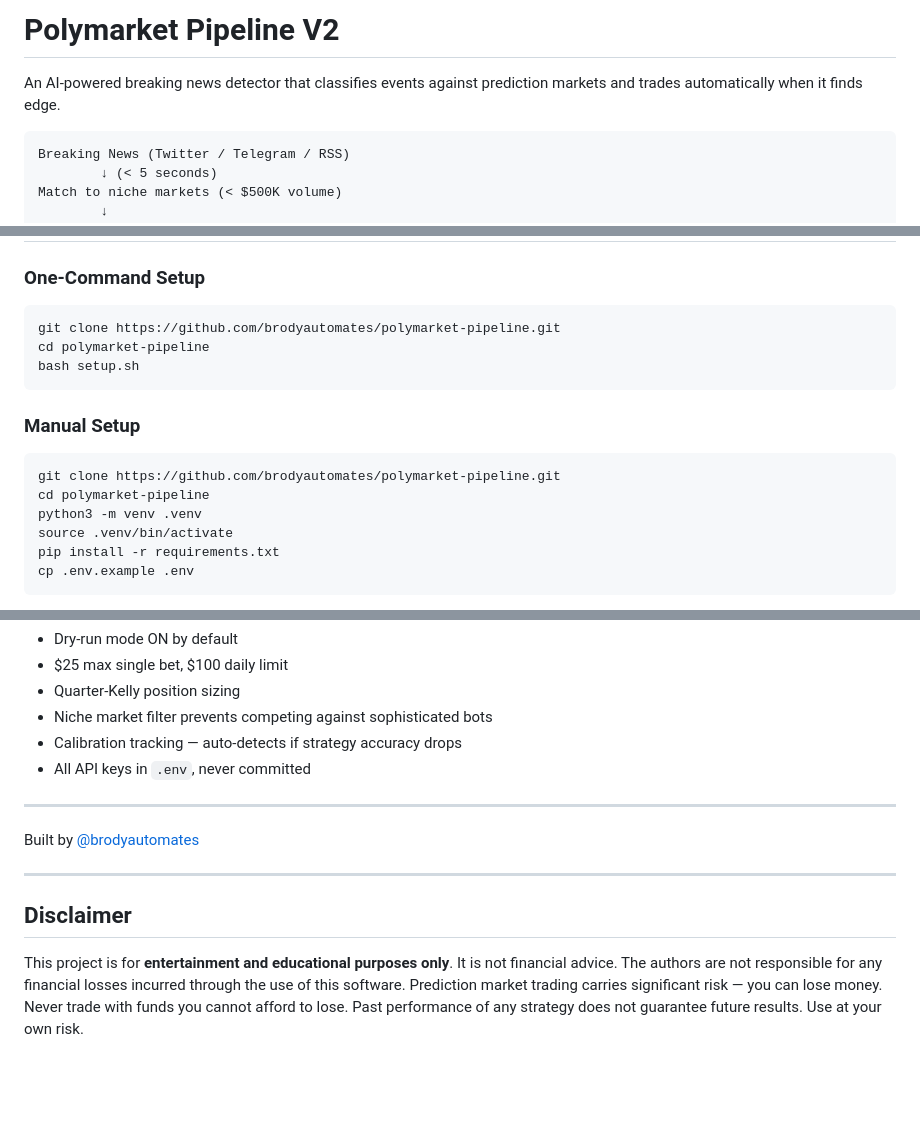
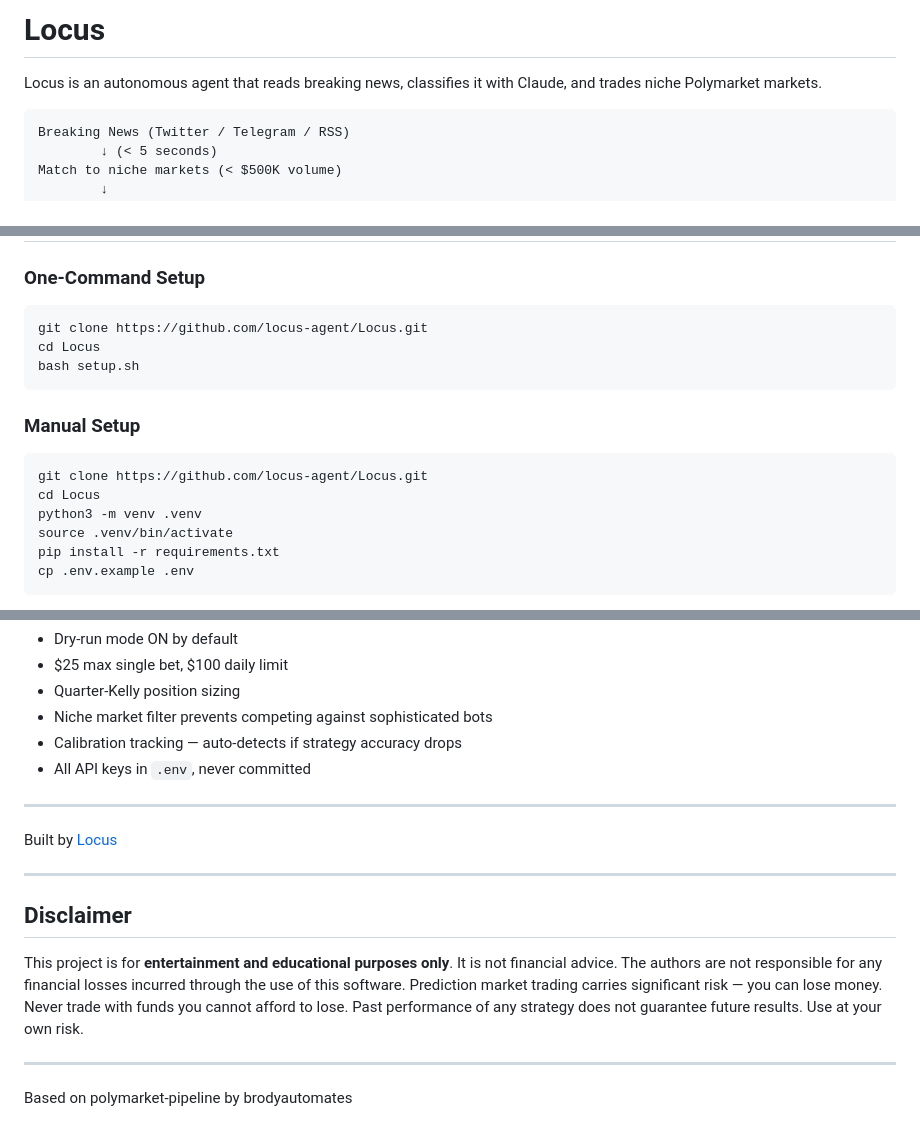
Before and after one commit to locus-agent/Locus, a Markdown page: README.md, 3 parts joined by grey strips. Rendered like a GitHub page; blank space fills up the shorter version.

Commit message:
Rebrand README from Polymarket Pipeline to Locus
Update project name, repo URLs, and intro to reflect the Locus rebrand
at github.com/locus-agent/Locus, while keeping attribution to the
original polymarket-pipeline by brodyautomates.

Co-Authored-By: Claude Sonnet 4.6 <noreply@anthropic.com>

````diff
--- a/README.md
+++ b/README.md
@@ -1,6 +1,6 @@
-# Polymarket Pipeline V2
+# Locus
 
-An AI-powered breaking news detector that classifies events against prediction markets and trades automatically when it finds edge.
+Locus is an autonomous agent that reads breaking news, classifies it with Claude, and trades niche Polymarket markets.
 
 ```
 Breaking News (Twitter / Telegram / RSS)
@@ -30,16 +30,16 @@ V2 inverts all three:
 ### One-Command Setup
 
 ```bash
-git clone https://github.com/brodyautomates/polymarket-pipeline.git
-cd polymarket-pipeline
+git clone https://github.com/locus-agent/Locus.git
+cd Locus
 bash setup.sh
 ```
 
 ### Manual Setup
 
 ```bash
-git clone https://github.com/brodyautomates/polymarket-pipeline.git
-cd polymarket-pipeline
+git clone https://github.com/locus-agent/Locus.git
+cd Locus
 python3 -m venv .venv
 source .venv/bin/activate
 pip install -r requirements.txt
@@ -196,10 +196,14 @@ Every trade is tracked. As markets resolve, the system measures whether its clas
 
 ---
 
-Built by [@brodyautomates](https://github.com/brodyautomates)
+Built by [Locus](https://github.com/locus-agent/Locus)
 
 ---
 
 ## Disclaimer
 
 This project is for **entertainment and educational purposes only**. It is not financial advice. The authors are not responsible for any financial losses incurred through the use of this software. Prediction market trading carries significant risk — you can lose money. Never trade with funds you cannot afford to lose. Past performance of any strategy does not guarantee future results. Use at your own risk.
+
+---
+
+Based on polymarket-pipeline by brodyautomates
````
